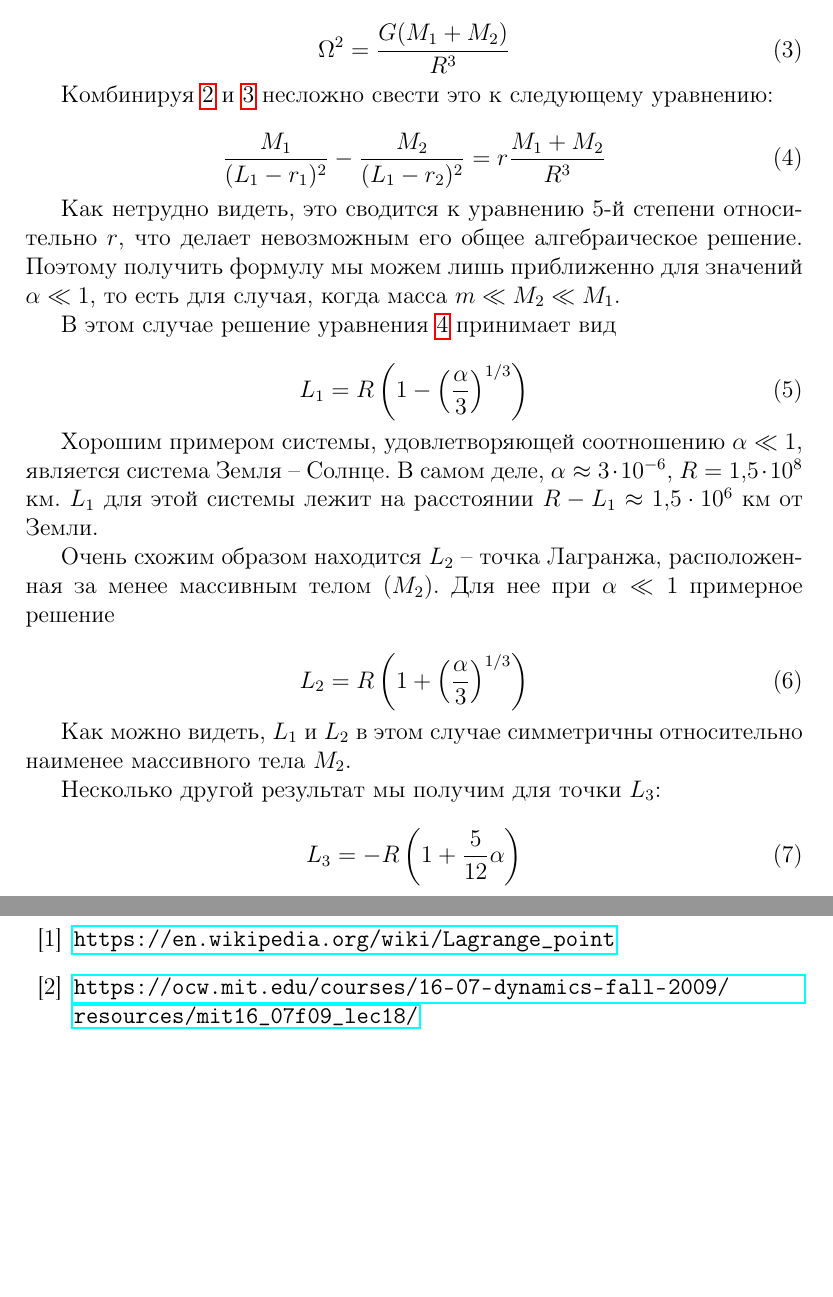
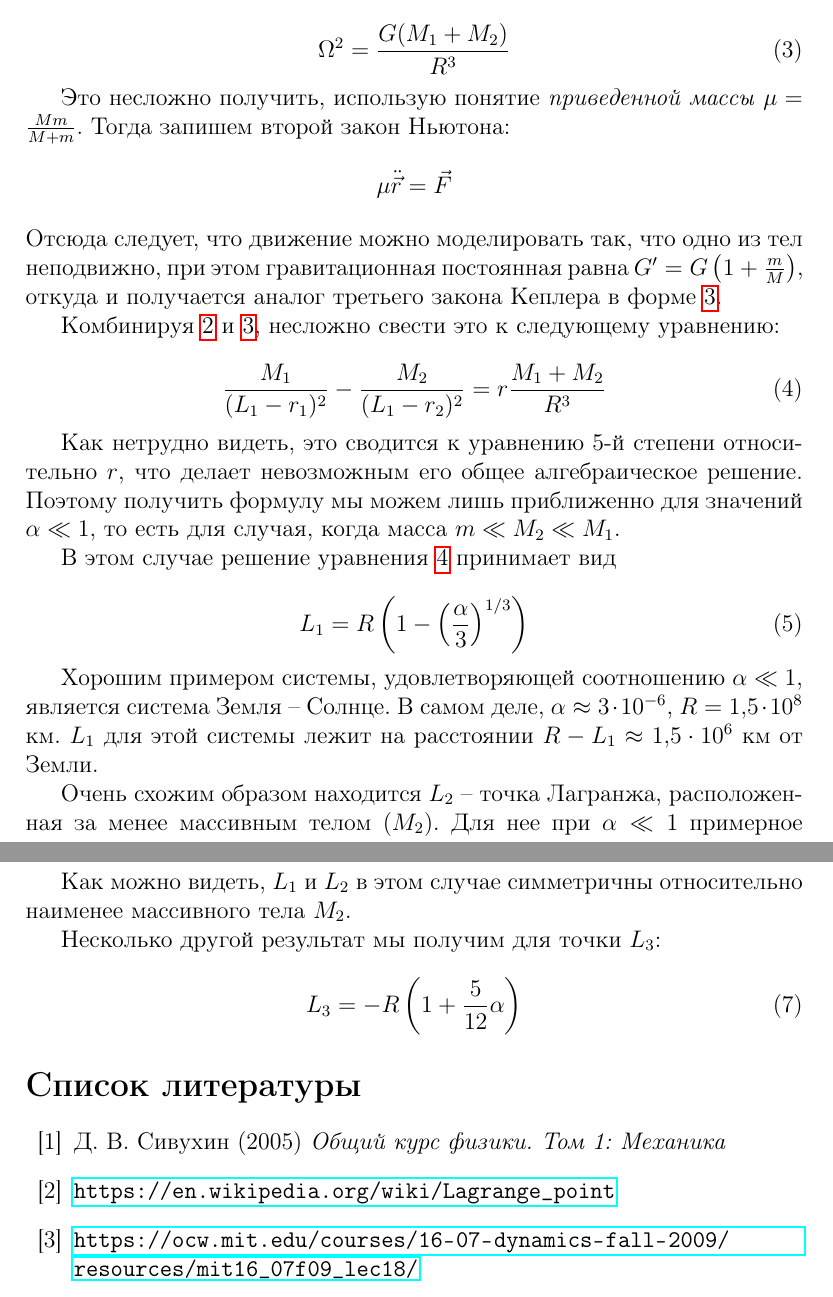
Before and after one commit to victorbaldin56/phys_vpv, a LaTeX paper (2023/Балдин_Б01-303_ВПВ.tex): two parts of pages 5 and 6 of 6, joined at a grey line, cut so that both start at the same text, the shorter picture padded with empty space. Compiled offline with pdfLaTeX.

Commit message:
add Sivukhin reference

```diff
--- a/2023/Балдин_Б01-303_ВПВ.tex
+++ b/2023/Балдин_Б01-303_ВПВ.tex
@@ -131,7 +131,15 @@
         \label{kepler}
     \end{equation}
 
-    Комбинируя \ref{L1} и \ref{kepler} несложно свести это к
+    Это несложно получить, использую понятие \textit{приведенной массы}
+    $\mu = \frac{Mm}{M + m} $. Тогда запишем второй закон Ньютона:
+    $$ \mu \ddot{\vec{r}} = \vec{F} $$
+    Отсюда следует, что движение можно моделировать так, что одно из тел
+    неподвижно, при этом гравитационная постоянная равна $ G' =
+    G\left(1 + \frac{m}{M}\right) $, откуда и получается аналог третьего закона
+    Кеплера в форме \ref{kepler}.
+
+    \par Комбинируя \ref{L1} и \ref{kepler}, несложно свести это к
     следующему уравнению:
 
     \begin{equation}
@@ -174,6 +182,9 @@
     \end{equation}
 
     \begin{thebibliography}{10}
+        \bibitem{sivukhin}
+        Д. В. Сивухин (2005) \emph{Общий курс физики. Том 1: Механика}
+
         \bibitem{enwikipedia}
         \url{https://en.wikipedia.org/wiki/Lagrange_point}
 
```
Also changed, not shown: 2023/Балдин_Б01-303_ВПВ.pdf, 3 other files.
